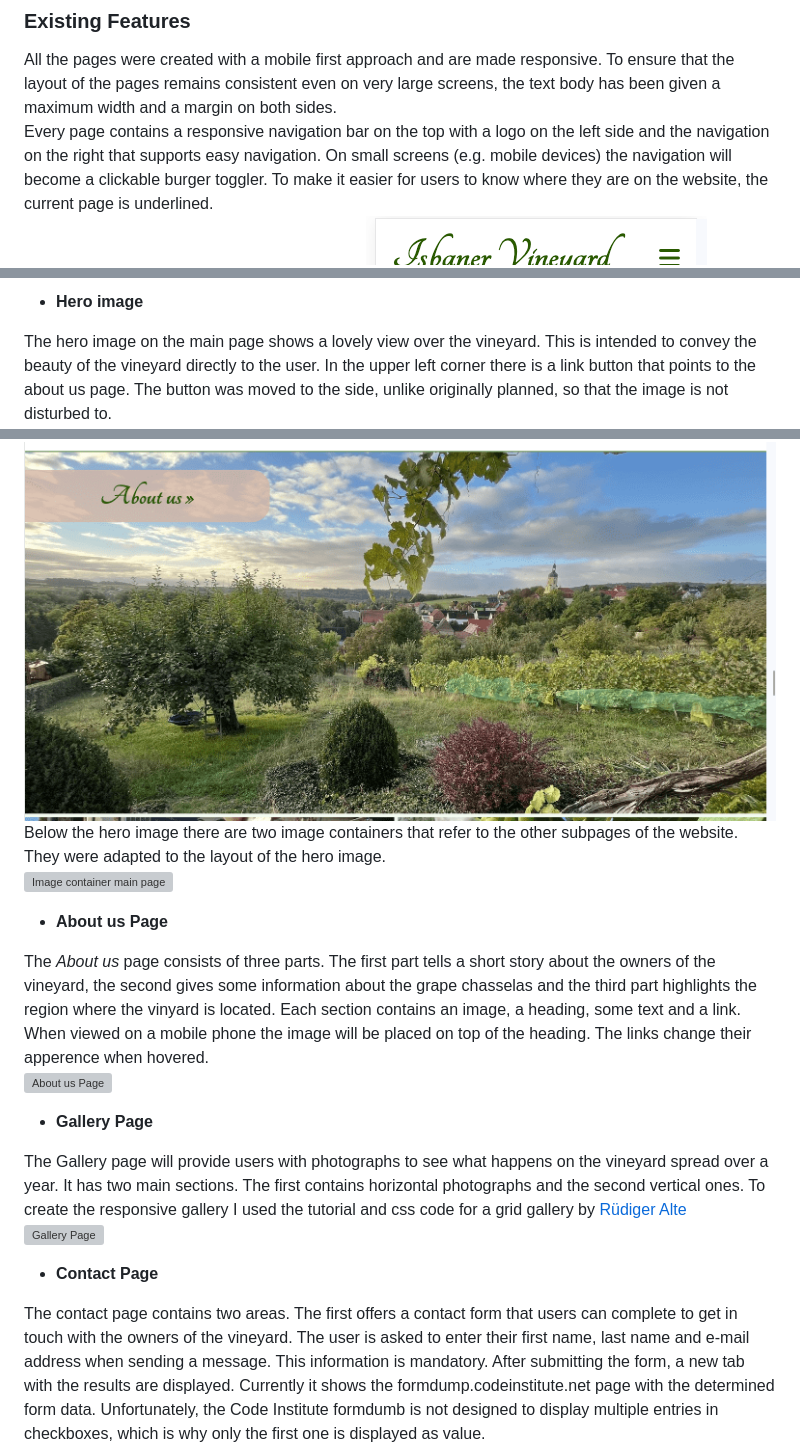
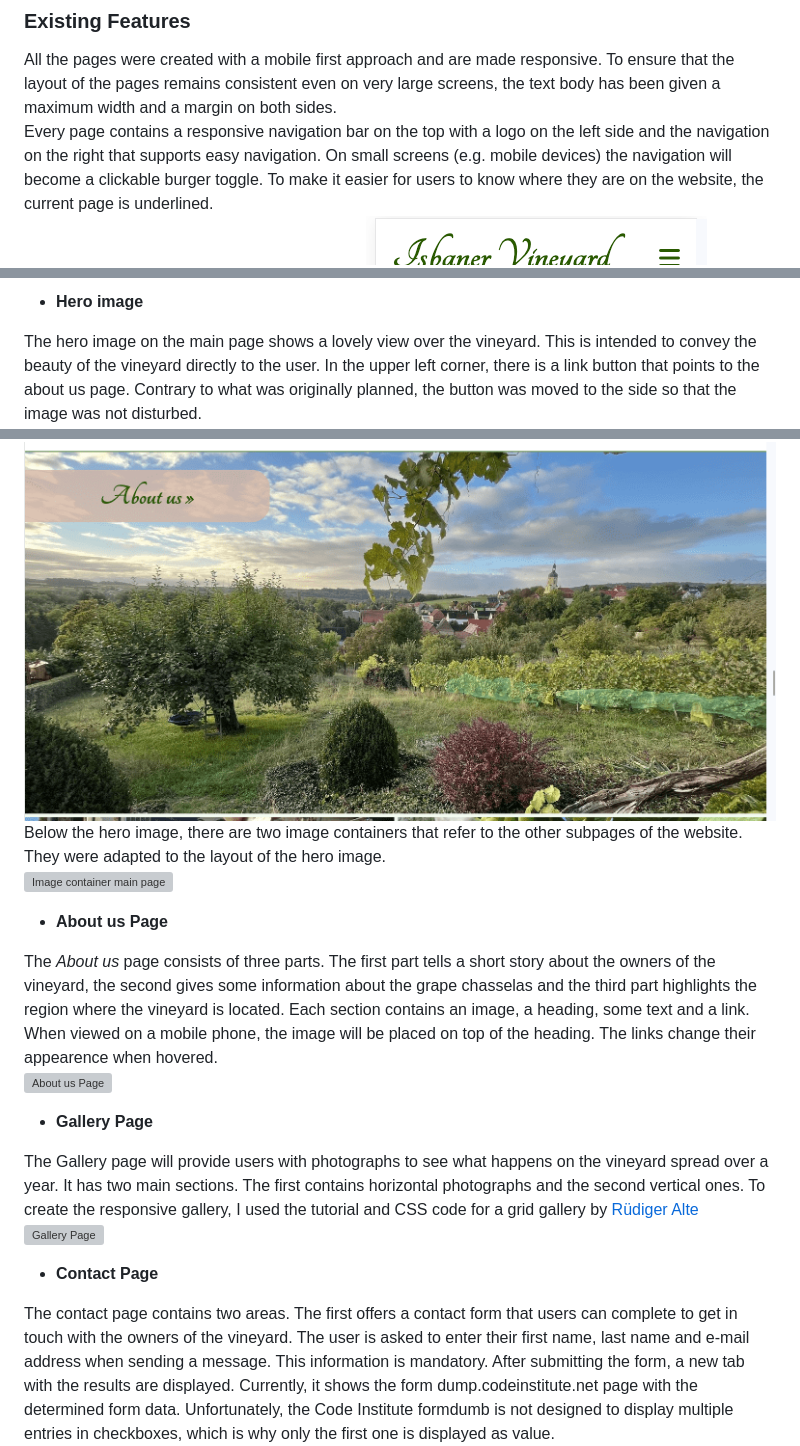
Before and after one commit to queenisabaer/isbaner-vineyard, a Markdown page: README.md, 3 parts joined by grey strips. Rendered like a GitHub page; grey boxes are pictures that could not be loaded.

```diff
--- a/README.md
+++ b/README.md
@@ -89,7 +89,7 @@ The gallery was created without caption. This is a feature I would like to integ
 ### Existing Features
 
 All the pages were created with a mobile first approach and are made responsive. To ensure that the layout of the pages remains consistent even on very large screens, the text body has been given a maximum width and a margin on both sides.
-Every page contains a responsive navigation bar on the top with a logo on the left side and the navigation on the right that supports easy navigation. On small screens (e.g. mobile devices) the navigation will become a clickable burger toggler. To make it easier for users to know where they are on the website, the current page is underlined.<br>
+Every page contains a responsive navigation bar on the top with a logo on the left side and the navigation on the right that supports easy navigation. On small screens (e.g. mobile devices) the navigation will become a clickable burger toggle. To make it easier for users to know where they are on the website, the current page is underlined.<br>
 ![Navbar on mobile devices](documentation/readme/navigation-mobile.png)
 ![Navbar when clicked on hamburger menu on a mobile device](documentation/readme/navigation-mobile-toggle.png)
 ![Navbar ob tablets and larger screens](documentation/readme/navigation-desktop.png)
@@ -100,23 +100,23 @@ The footer stays on the bottom of every page and features clickable social media
 
 - **Hero image**
 
-The hero image on the main page shows a lovely view over the vineyard. This is intended to convey the beauty of the vineyard directly to the user. In the upper left corner there is a link button that points to the about us page. The button was moved to the side, unlike originally planned, so that the image is not disturbed to.<br>
+The hero image on the main page shows a lovely view over the vineyard. This is intended to convey the beauty of the vineyard directly to the user. In the upper left corner, there is a link button that points to the about us page. Contrary to what was originally planned, the button was moved to the side so that the image was not disturbed.<br>
 ![Hero image](documentation/readme/hero-image.png)<br>
-Below the hero image there are two image containers that refer to the other subpages of the website. They were adapted to the layout of the hero image. <br>
+Below the hero image, there are two image containers that refer to the other subpages of the website. They were adapted to the layout of the hero image. <br>
 ![Image container main page](documentation/readme/image-container-main.png)
 
 - **About us Page**
 
-The _About us_ page consists of three parts. The first part tells a short story about the owners of the vineyard, the second gives some information about the grape chasselas and the third part highlights the region where the vinyard is located. Each section contains an image, a heading, some text and a link. When viewed on a mobile phone the image will be placed on top of the heading. The links change their apperence when hovered.<br>
+The _About us_ page consists of three parts. The first part tells a short story about the owners of the vineyard, the second gives some information about the grape chasselas and the third part highlights the region where the vineyard is located. Each section contains an image, a heading, some text and a link. When viewed on a mobile phone, the image will be placed on top of the heading. The links change their appearence when hovered.<br>
 ![About us Page](documentation/readme/about-section.png)
 
 - **Gallery Page**
 
 The Gallery page will provide users with photographs to see what happens on the vineyard spread over a year. It has two main sections. The first contains horizontal photographs and the second vertical ones.
-To create the responsive gallery I used the tutorial and css code for a grid gallery by [Rüdiger Alte](https://www.imarketinx.de/artikel/responsive-image-gallery-with-css-grid.html) <br>
+To create the responsive gallery, I used the tutorial and CSS code for a grid gallery by [Rüdiger Alte](https://www.imarketinx.de/artikel/responsive-image-gallery-with-css-grid.html) <br>
 ![Gallery Page](documentation/readme/gallery.png)
 
 - **Contact Page**
 
-The contact page contains two areas. The first offers a contact form that users can complete to get in touch with the owners of the vineyard. The user is asked to enter their first name, last name and e-mail address when sending a message. This information is mandatory. After submitting the form, a new tab with the results are displayed. Currently it shows the formdump.codeinstitute.net page with the determined form data. Unfortunately, the Code Institute formdumb is not designed to display multiple entries in checkboxes, which is why only the first one is displayed as value. <br>
+The contact page contains two areas. The first offers a contact form that users can complete to get in touch with the owners of the vineyard. The user is asked to enter their first name, last name and e-mail address when sending a message. This information is mandatory. After submitting the form, a new tab with the results are displayed. Currently, it shows the form dump.codeinstitute.net page with the determined form data. Unfortunately, the Code Institute formdumb is not designed to display multiple entries in checkboxes, which is why only the first one is displayed as value. <br>
 ![Contact fieldset](documentation/readme/contact-fieldset.png)<br>
```
Also changed, not shown: other parts of README.md (+34 -34 lines).
